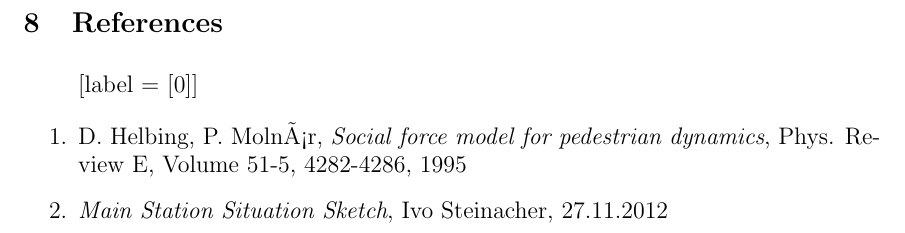
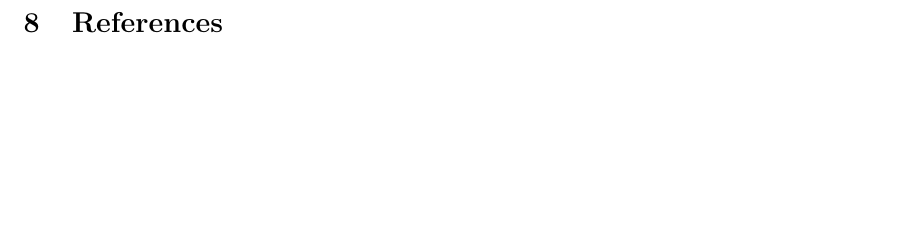
Before and after one commit to ratheile/MSSSM, a LaTeX document (doc/latex/report.tex, which reads doc/latex/References.tex): part of page 22 of 26, cut so that both start at the same text, the shorter picture padded with empty space. Compiled offline with pdfLaTeX; the source files are stored in an older character set and shown here as Unicode.

Commit message:
Commented everything out because causing problems

```diff
--- a/doc/latex/References.tex
+++ b/doc/latex/References.tex
@@ -1,9 +1,9 @@
 %References
 
-\urlstyle{same}
-\begin{enumerate}[label = {[}\arabic*{]}]
-	\item D. Helbing, P. Molnár, \textit{Social force model for pedestrian dynamics}, Phys. Review E, Volume 51-5, 4282-4286, 1995 \label{helbing}
-	\item \textit{Main Station Situation Sketch}, Ivo Steinacher, 27.11.2012 \label{hbsketch}
-\end{enumerate}
+%\urlstyle{same}
+%\begin{enumerate}[label = {[}\arabic*{]}]
+%	\item D. Helbing, P. Molnár, \textit{Social force model for pedestrian dynamics}, Phys. Review E, Volume 51-5, 4282-4286, 1995 \label{helbing}
+%	\item \textit{Main Station Situation Sketch}, Ivo Steinacher, 27.11.2012 \label{hbsketch}
+%\end{enumerate}
 
 %\item[-] 3 Fotos: Mosi selbst erstellt 09.10.2012
```
